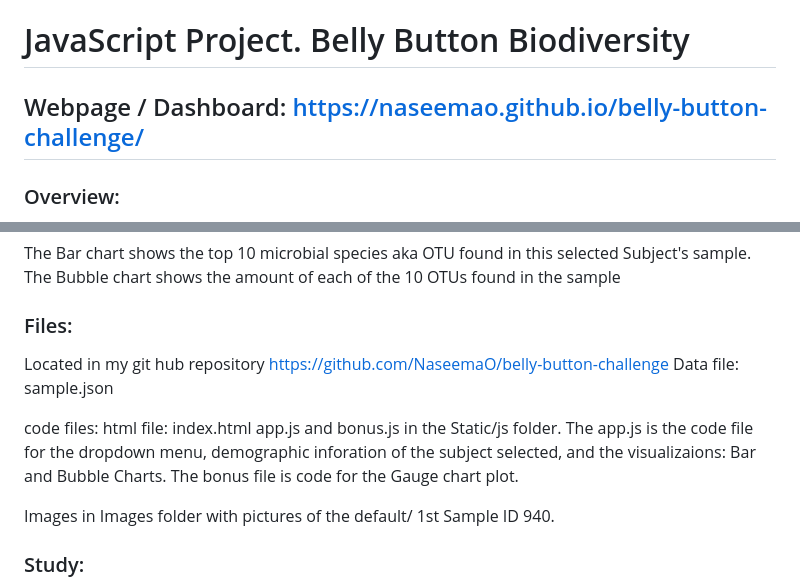
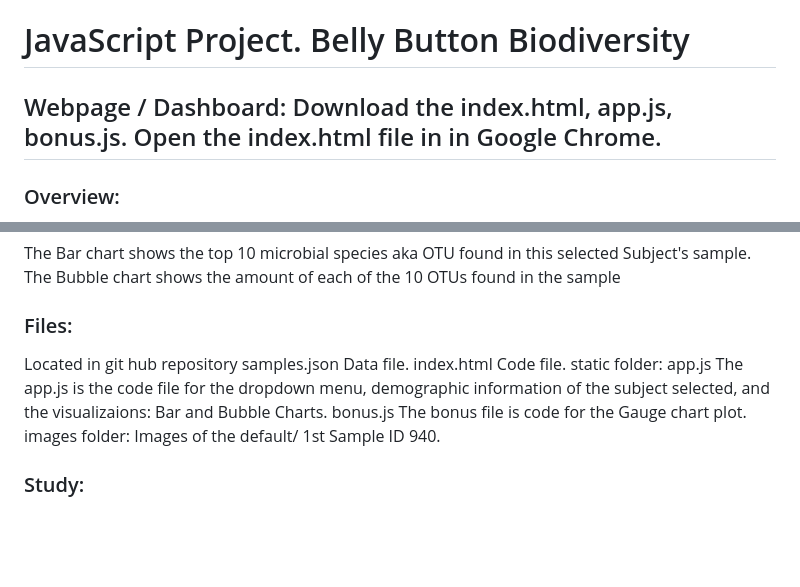
Before and after one commit to NaseemaO/JavasScript-Belly-Button-Biodiversity, a Markdown page: README.md, 2 parts joined by grey strips. Drawn GitHub-style; blank space fills up the shorter version.

```diff
--- a/README.md
+++ b/README.md
@@ -1,6 +1,7 @@
 # JavaScript Project. Belly Button Biodiversity
 
-## Webpage / Dashboard: https://naseemao.github.io/belly-button-challenge/
+## Webpage / Dashboard: Download the index.html, app.js, bonus.js. Open the index.html file in in Google Chrome.
+
 
 ### Overview:
 An interactive dashboard is built that explores the Belly Button Biodiversity dataset which catalogs the microbes that colonize human navels.
@@ -14,15 +15,13 @@ The Bar chart shows the top 10 microbial species aka OTU found in this selected
 The Bubble chart shows the amount of each of the 10 OTUs found in the sample
 
 ### Files:
-Located in my git hub repository https://github.com/NaseemaO/belly-button-challenge
-Data file: sample.json
-
-code files:
-html file: index.html
-app.js and bonus.js in the Static/js folder.  The app.js is the code file for the dropdown menu, demographic inforation of the subject selected, and the visualizaions: Bar and Bubble Charts.
-The bonus file is code for the Gauge chart plot.
-
-Images in Images folder with pictures of the default/ 1st Sample ID 940.
+Located in git hub repository
+samples.json  Data file.
+index.html    Code file.
+static folder:
+    app.js      The app.js is the code file for the dropdown menu, demographic information of the subject selected, and the visualizaions: Bar and Bubble Charts.
+    bonus.js    The bonus file is code for the Gauge chart plot.
+images folder: Images of the default/ 1st Sample ID 940.
 
 ### Study:
 D3 library used to read in data from samples.json from url: https://2u-data-curriculum-team.s3.amazonaws.com/dataviz-classroom/v1.1/14-Interactive-Web-Visualizations/02-Homework/samples.json
```
